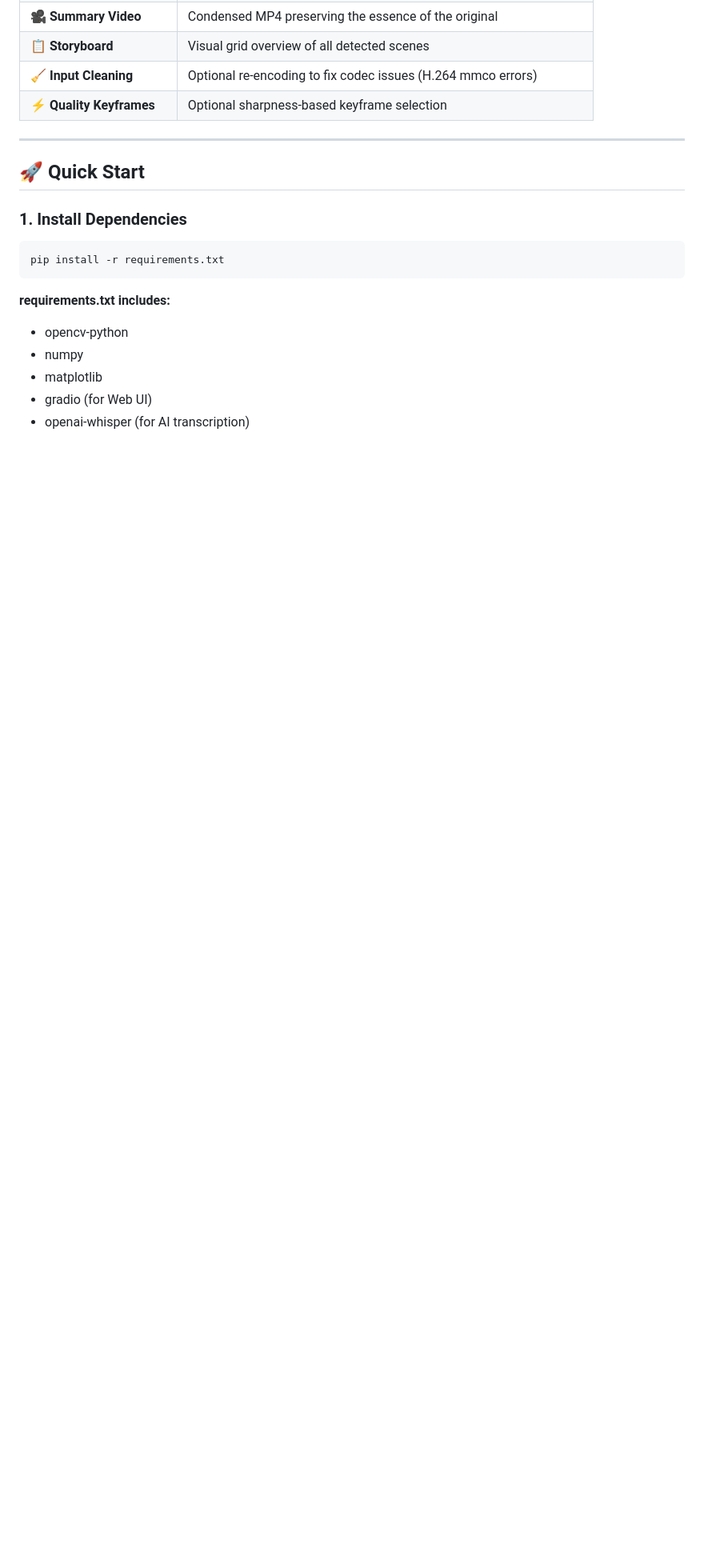
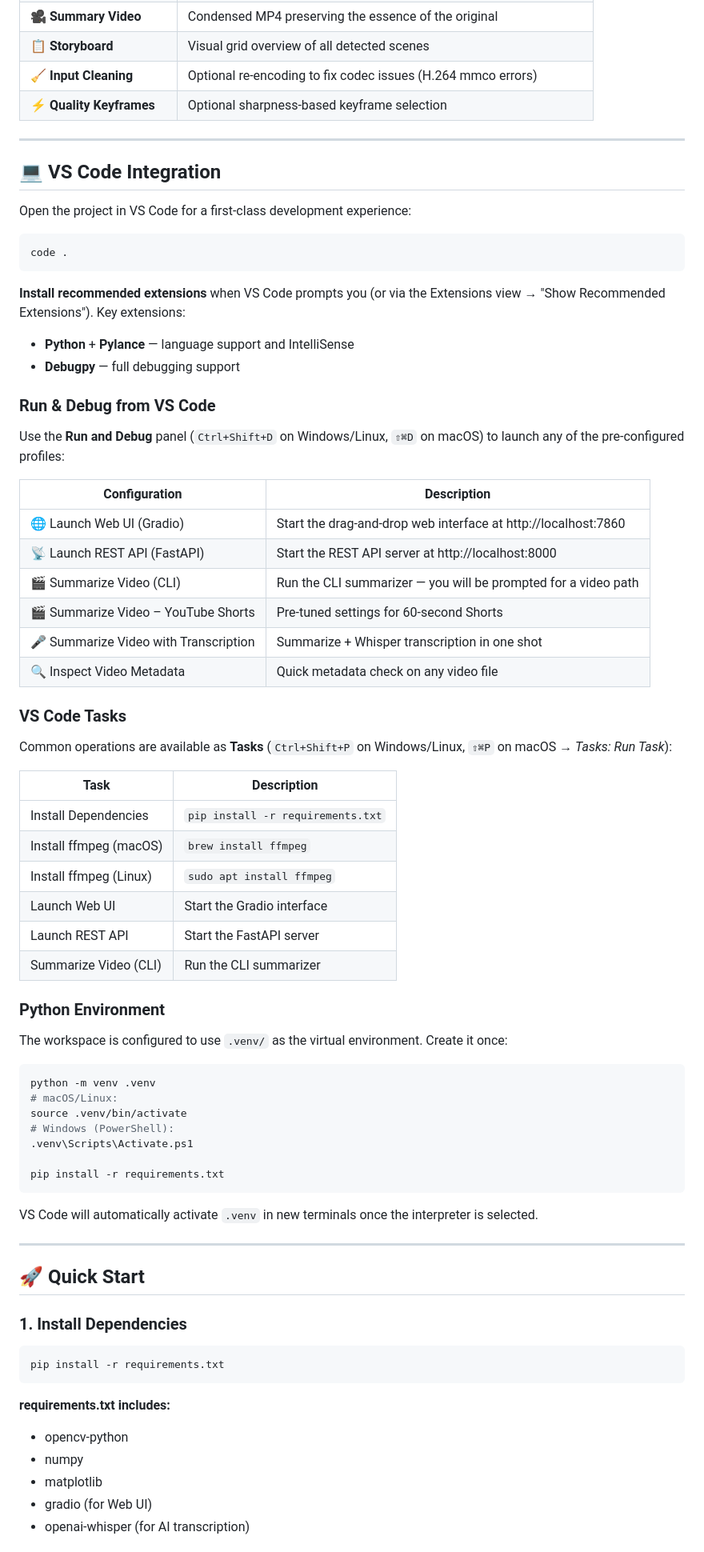
Before and after one commit to SalmaneSossey/automatic-video-summarization, a Markdown page: README.md, the part around the change. Shown at 80% size. GitHub-like rendering; blank space fills up the shorter version.

Commit message:
feat: add VS Code integration (.vscode configuration)
Co-authored-by: SalmaneSossey <161042036+SalmaneSossey@users.noreply.github.com>

````diff
--- a/README.md
+++ b/README.md
@@ -51,6 +51,62 @@ A production-ready tool that automatically detects scene changes, extracts repre
 | 📋 **Storyboard** | Visual grid overview of all detected scenes |
 | 🧹 **Input Cleaning** | Optional re-encoding to fix codec issues (H.264 mmco errors) |
 | ⚡ **Quality Keyframes** | Optional sharpness-based keyframe selection |
+
+---
+
+## 💻 VS Code Integration
+
+Open the project in VS Code for a first-class development experience:
+
+```bash
+code .
+```
+
+**Install recommended extensions** when VS Code prompts you (or via the Extensions view → "Show Recommended Extensions"). Key extensions:
+- **Python** + **Pylance** — language support and IntelliSense
+- **Debugpy** — full debugging support
+
+### Run & Debug from VS Code
+
+Use the **Run and Debug** panel (`Ctrl+Shift+D` on Windows/Linux, `⇧⌘D` on macOS) to launch any of the pre-configured profiles:
+
+| Configuration | Description |
+|---------------|-------------|
+| 🌐 Launch Web UI (Gradio) | Start the drag-and-drop web interface at http://localhost:7860 |
+| 📡 Launch REST API (FastAPI) | Start the REST API server at http://localhost:8000 |
+| 🎬 Summarize Video (CLI) | Run the CLI summarizer — you will be prompted for a video path |
+| 🎬 Summarize Video – YouTube Shorts | Pre-tuned settings for 60-second Shorts |
+| 🎤 Summarize Video with Transcription | Summarize + Whisper transcription in one shot |
+| 🔍 Inspect Video Metadata | Quick metadata check on any video file |
+
+### VS Code Tasks
+
+Common operations are available as **Tasks** (`Ctrl+Shift+P` on Windows/Linux, `⇧⌘P` on macOS → *Tasks: Run Task*):
+
+| Task | Description |
+|------|-------------|
+| Install Dependencies | `pip install -r requirements.txt` |
+| Install ffmpeg (macOS) | `brew install ffmpeg` |
+| Install ffmpeg (Linux) | `sudo apt install ffmpeg` |
+| Launch Web UI | Start the Gradio interface |
+| Launch REST API | Start the FastAPI server |
+| Summarize Video (CLI) | Run the CLI summarizer |
+
+### Python Environment
+
+The workspace is configured to use `.venv/` as the virtual environment. Create it once:
+
+```bash
+python -m venv .venv
+# macOS/Linux:
+source .venv/bin/activate
+# Windows (PowerShell):
+.venv\Scripts\Activate.ps1
+
+pip install -r requirements.txt
+```
+
+VS Code will automatically activate `.venv` in new terminals once the interpreter is selected.
 
 ---
 
````
